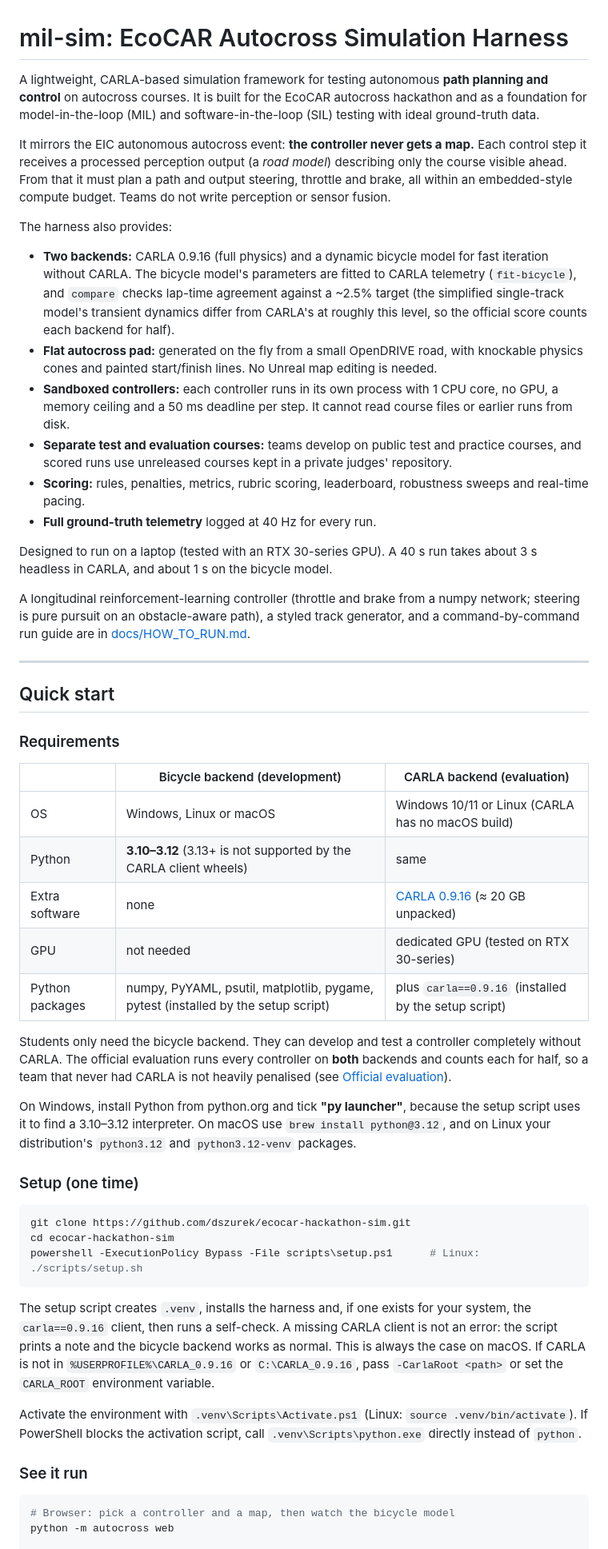
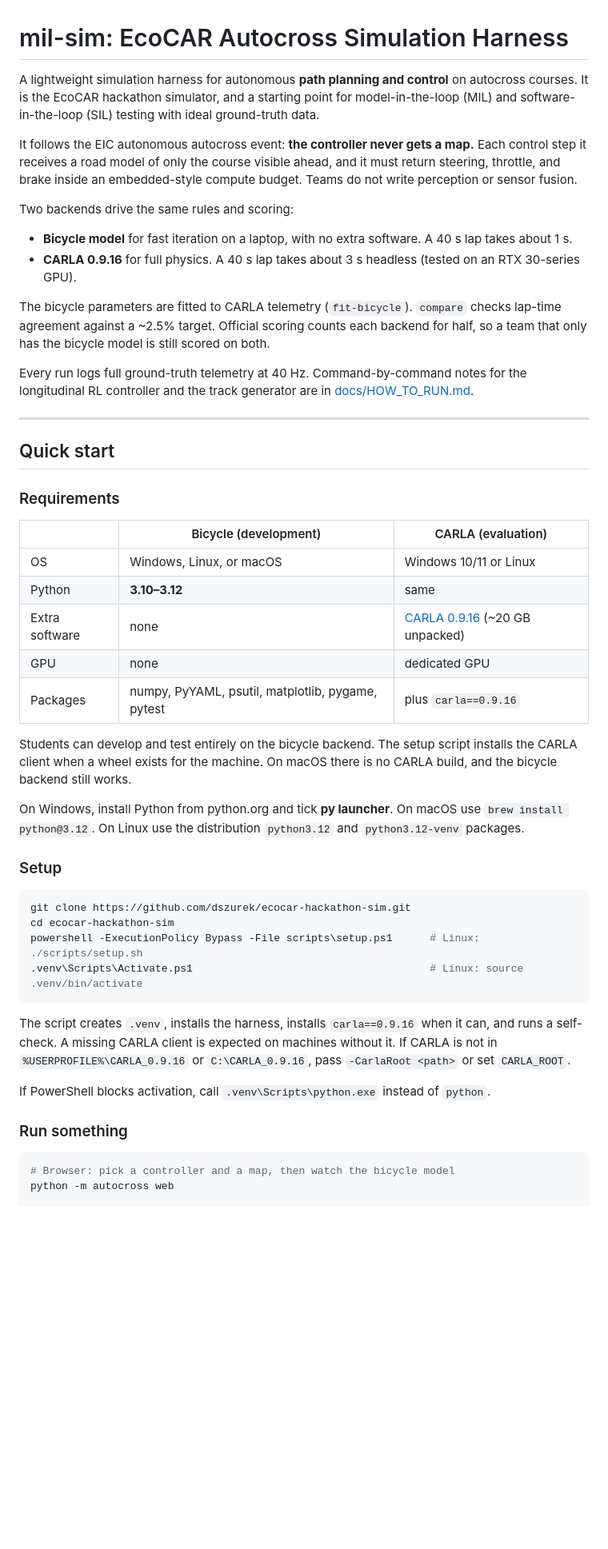
Before and after one commit to T0mTG/bamahack01, a Markdown page: README.md, the part around one of its changes. Shown at 80% size. Rendered like a GitHub page; blank space fills up the shorter version.

````diff
--- a/README.md
+++ b/README.md
@@ -1,21 +1,17 @@
 # mil-sim: EcoCAR Autocross Simulation Harness
 
-A lightweight, CARLA-based simulation framework for testing autonomous **path planning and control** on autocross courses. It is built for the EcoCAR autocross hackathon and as a foundation for model-in-the-loop (MIL) and software-in-the-loop (SIL) testing with ideal ground-truth data.
+A lightweight simulation harness for autonomous **path planning and control** on autocross courses. It is the EcoCAR hackathon simulator, and a starting point for model-in-the-loop (MIL) and software-in-the-loop (SIL) testing with ideal ground-truth data.
 
-It mirrors the EIC autonomous autocross event: **the controller never gets a map.** Each control step it receives a processed perception output (a *road model*) describing only the course visible ahead. From that it must plan a path and output steering, throttle and brake, all within an embedded-style compute budget. Teams do not write perception or sensor fusion.
+It follows the EIC autonomous autocross event: **the controller never gets a map.** Each control step it receives a road model of only the course visible ahead, and it must return steering, throttle, and brake inside an embedded-style compute budget. Teams do not write perception or sensor fusion.
 
-The harness also provides:
+Two backends drive the same rules and scoring:
 
-- **Two backends:** CARLA 0.9.16 (full physics) and a dynamic bicycle model for fast iteration without CARLA. The bicycle model's parameters are fitted to CARLA telemetry (`fit-bicycle`), and `compare` checks lap-time agreement against a ~2.5% target (the simplified single-track model's transient dynamics differ from CARLA's at roughly this level, so the official score counts each backend for half).
-- **Flat autocross pad:** generated on the fly from a small OpenDRIVE road, with knockable physics cones and painted start/finish lines. No Unreal map editing is needed.
-- **Sandboxed controllers:** each controller runs in its own process with 1 CPU core, no GPU, a memory ceiling and a 50 ms deadline per step. It cannot read course files or earlier runs from disk.
-- **Separate test and evaluation courses:** teams develop on public test and practice courses, and scored runs use unreleased courses kept in a private judges' repository.
-- **Scoring:** rules, penalties, metrics, rubric scoring, leaderboard, robustness sweeps and real-time pacing.
-- **Full ground-truth telemetry** logged at 40 Hz for every run.
+- **Bicycle model** for fast iteration on a laptop, with no extra software. A 40 s lap takes about 1 s.
+- **CARLA 0.9.16** for full physics. A 40 s lap takes about 3 s headless (tested on an RTX 30-series GPU).
 
-Designed to run on a laptop (tested with an RTX 30-series GPU). A 40 s run takes about 3 s headless in CARLA, and about 1 s on the bicycle model.
+The bicycle parameters are fitted to CARLA telemetry (`fit-bicycle`). `compare` checks lap-time agreement against a ~2.5% target. Official scoring counts each backend for half, so a team that only has the bicycle model is still scored on both.
 
-A longitudinal reinforcement-learning controller (throttle and brake from a numpy network; steering is pure pursuit on an obstacle-aware path), a styled track generator, and a command-by-command run guide are in [docs/HOW_TO_RUN.md](docs/HOW_TO_RUN.md).
+Every run logs full ground-truth telemetry at 40 Hz. Command-by-command notes for the longitudinal RL controller and the track generator are in [docs/HOW_TO_RUN.md](docs/HOW_TO_RUN.md).
 
 ---
 
@@ -23,31 +19,32 @@ A longitudinal reinforcement-learning controller (throttle and brake from a nump
 
 ### Requirements
 
-| | Bicycle backend (development) | CARLA backend (evaluation) |
+| | Bicycle (development) | CARLA (evaluation) |
 |---|---|---|
-| OS | Windows, Linux or macOS | Windows 10/11 or Linux (CARLA has no macOS build) |
-| Python | **3.10–3.12** (3.13+ is not supported by the CARLA client wheels) | same |
-| Extra software | none | [CARLA 0.9.16](https://github.com/carla-simulator/carla/releases/tag/0.9.16) (≈ 20 GB unpacked) |
-| GPU | not needed | dedicated GPU (tested on RTX 30-series) |
-| Python packages | numpy, PyYAML, psutil, matplotlib, pygame, pytest (installed by the setup script) | plus `carla==0.9.16` (installed by the setup script) |
+| OS | Windows, Linux, or macOS | Windows 10/11 or Linux |
+| Python | **3.10–3.12** | same |
+| Extra software | none | [CARLA 0.9.16](https://github.com/carla-simulator/carla/releases/tag/0.9.16) (~20 GB unpacked) |
+| GPU | none | dedicated GPU |
+| Packages | numpy, PyYAML, psutil, matplotlib, pygame, pytest | plus `carla==0.9.16` |
 
-Students only need the bicycle backend. They can develop and test a controller completely without CARLA. The official evaluation runs every controller on **both** backends and counts each for half, so a team that never had CARLA is not heavily penalised (see [Official evaluation](#official-evaluation)).
+Students can develop and test entirely on the bicycle backend. The setup script installs the CARLA client when a wheel exists for the machine. On macOS there is no CARLA build, and the bicycle backend still works.
 
-On Windows, install Python from python.org and tick **"py launcher"**, because the setup script uses it to find a 3.10–3.12 interpreter. On macOS use `brew install python@3.12`, and on Linux your distribution's `python3.12` and `python3.12-venv` packages.
+On Windows, install Python from python.org and tick **py launcher**. On macOS use `brew install python@3.12`. On Linux use the distribution `python3.12` and `python3.12-venv` packages.
 
-### Setup (one time)
+### Setup
 
 ```powershell
 git clone https://github.com/dszurek/ecocar-hackathon-sim.git
 cd ecocar-hackathon-sim
 powershell -ExecutionPolicy Bypass -File scripts\setup.ps1      # Linux: ./scripts/setup.sh
+.venv\Scripts\Activate.ps1                                      # Linux: source .venv/bin/activate
 ```
 
-The setup script creates `.venv`, installs the harness and, if one exists for your system, the `carla==0.9.16` client, then runs a self-check. A missing CARLA client is not an error: the script prints a note and the bicycle backend works as normal. This is always the case on macOS. If CARLA is not in `%USERPROFILE%\CARLA_0.9.16` or `C:\CARLA_0.9.16`, pass `-CarlaRoot <path>` or set the `CARLA_ROOT` environment variable.
+The script creates `.venv`, installs the harness, installs `carla==0.9.16` when it can, and runs a self-check. A missing CARLA client is expected on machines without it. If CARLA is not in `%USERPROFILE%\CARLA_0.9.16` or `C:\CARLA_0.9.16`, pass `-CarlaRoot <path>` or set `CARLA_ROOT`.
 
-Activate the environment with `.venv\Scripts\Activate.ps1` (Linux: `source .venv/bin/activate`). If PowerShell blocks the activation script, call `.venv\Scripts\python.exe` directly instead of `python`.
+If PowerShell blocks activation, call `.venv\Scripts\python.exe` instead of `python`.
 
-### See it run
+### Run something
 
 ```powershell
 # Browser: pick a controller and a map, then watch the bicycle model
````
Also changed, not shown: other parts of README.md (+136 -146 lines).
